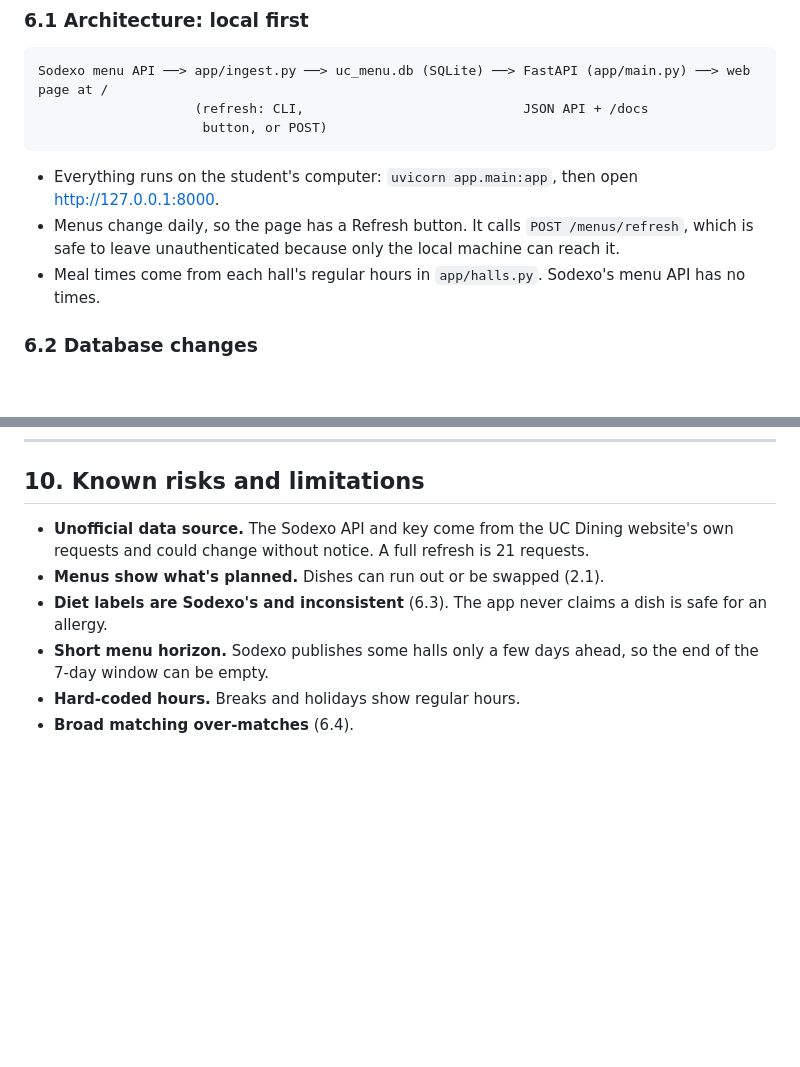
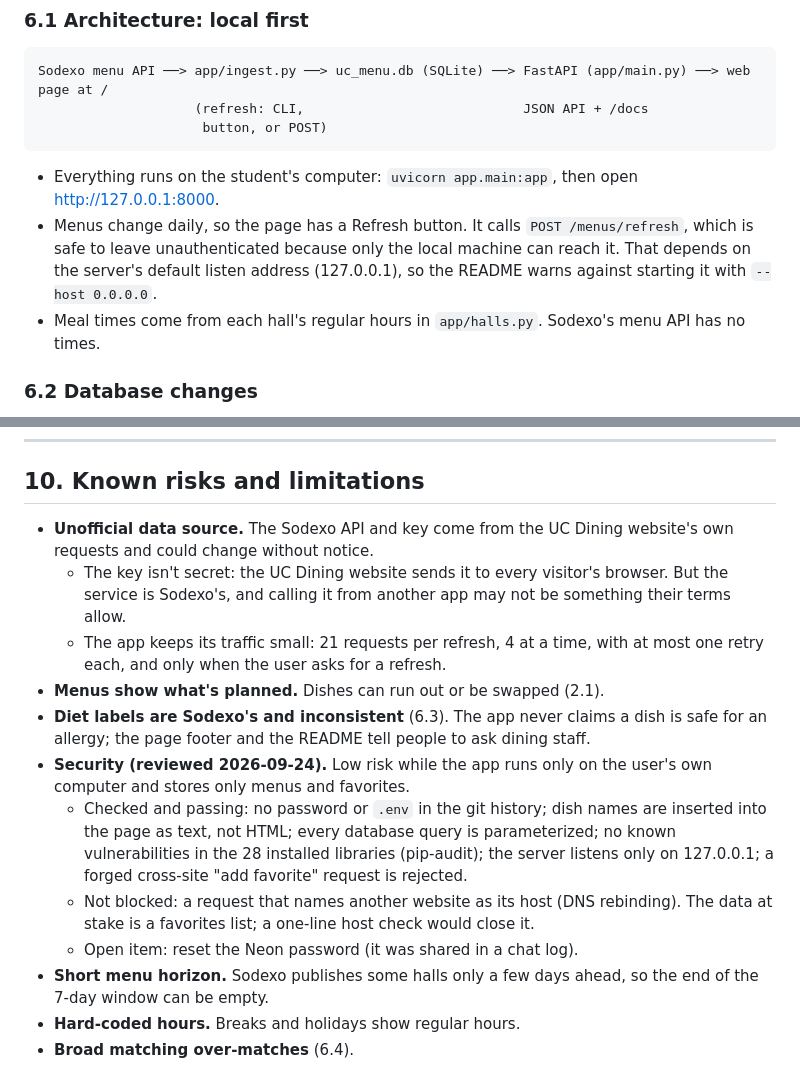
Before and after one commit to Marcus-Hollimon/UC-Menu-Project, a Markdown page: PROJECT_SPEC.md, 2 parts joined by grey strips. Drawn GitHub-style; blank space fills up the shorter version.

Commit message:
Document security review and data-source risks
- README: warn against starting the app with --host 0.0.0.0, since it has
  no accounts and anyone on the same network could change favorites.
- Spec: record the 2026-09-24 security review (what was checked, the one
  open gap), and the terms-of-use risk of Sodexo's unofficial API.

Co-Authored-By: Claude Opus 5.5 <noreply@anthropic.com>

````diff
--- a/PROJECT_SPEC.md
+++ b/PROJECT_SPEC.md
@@ -163,7 +163,7 @@ Sodexo menu API ──> app/ingest.py ──> uc_menu.db (SQLite) ──> FastAP
 ```
 
 - Everything runs on the student's computer: `uvicorn app.main:app`, then open http://127.0.0.1:8000.
-- Menus change daily, so the page has a Refresh button. It calls `POST /menus/refresh`, which is safe to leave unauthenticated because only the local machine can reach it.
+- Menus change daily, so the page has a Refresh button. It calls `POST /menus/refresh`, which is safe to leave unauthenticated because only the local machine can reach it. That depends on the server's default listen address (127.0.0.1), so the README warns against starting it with `--host 0.0.0.0`.
 - Meal times come from each hall's regular hours in `app/halls.py`. Sodexo's menu API has no times.
 
 ### 6.2 Database changes
@@ -301,9 +301,15 @@ Done when: every requirement in section 5 has a test or a recorded manual check.
 
 ## 10. Known risks and limitations
 
-- **Unofficial data source.** The Sodexo API and key come from the UC Dining website's own requests and could change without notice. A full refresh is 21 requests.
+- **Unofficial data source.** The Sodexo API and key come from the UC Dining website's own requests and could change without notice.
+  - The key isn't secret: the UC Dining website sends it to every visitor's browser. But the service is Sodexo's, and calling it from another app may not be something their terms allow.
+  - The app keeps its traffic small: 21 requests per refresh, 4 at a time, with at most one retry each, and only when the user asks for a refresh.
 - **Menus show what's planned.** Dishes can run out or be swapped (2.1).
-- **Diet labels are Sodexo's and inconsistent** (6.3). The app never claims a dish is safe for an allergy.
+- **Diet labels are Sodexo's and inconsistent** (6.3). The app never claims a dish is safe for an allergy; the page footer and the README tell people to ask dining staff.
+- **Security (reviewed 2026-09-24).** Low risk while the app runs only on the user's own computer and stores only menus and favorites.
+  - Checked and passing: no password or `.env` in the git history; dish names are inserted into the page as text, not HTML; every database query is parameterized; no known vulnerabilities in the 28 installed libraries (pip-audit); the server listens only on 127.0.0.1; a forged cross-site "add favorite" request is rejected.
+  - Not blocked: a request that names another website as its host (DNS rebinding). The data at stake is a favorites list; a one-line host check would close it.
+  - Open item: reset the Neon password (it was shared in a chat log).
 - **Short menu horizon.** Sodexo publishes some halls only a few days ahead, so the end of the 7-day window can be empty.
 - **Hard-coded hours.** Breaks and holidays show regular hours.
 - **Broad matching over-matches** (6.4).
````
Also changed, not shown: README.md (+2 -0 lines).
